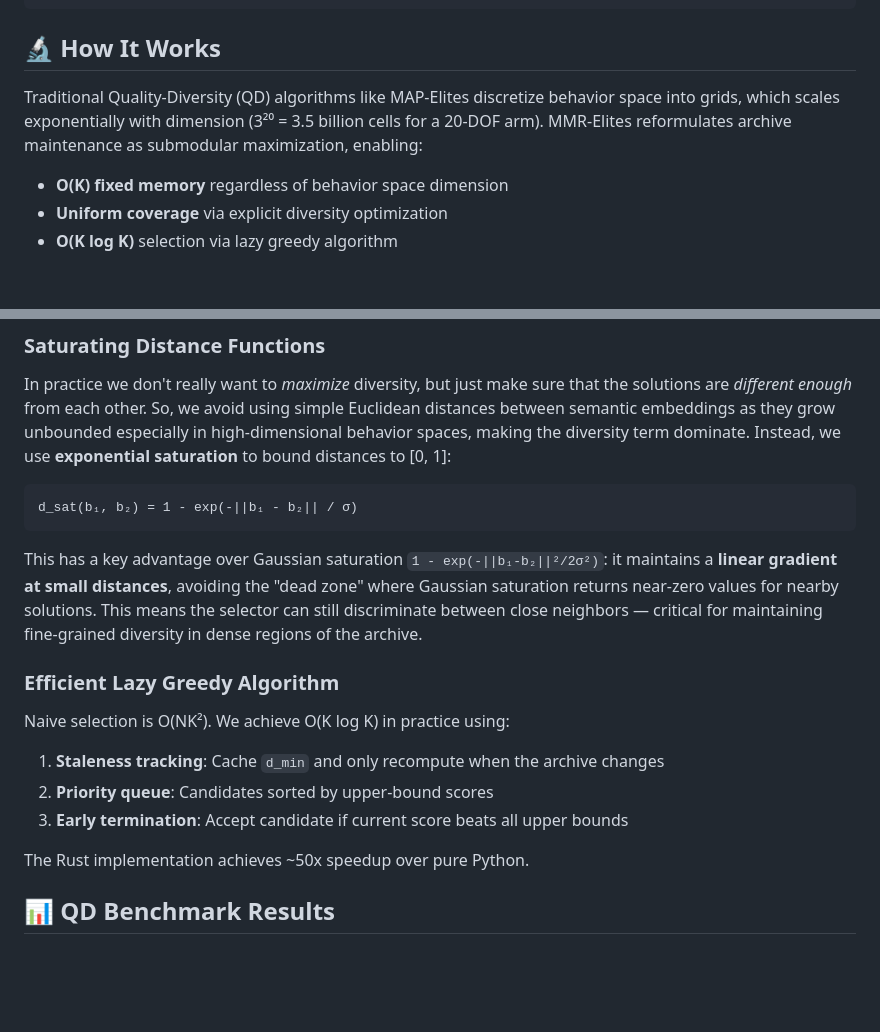
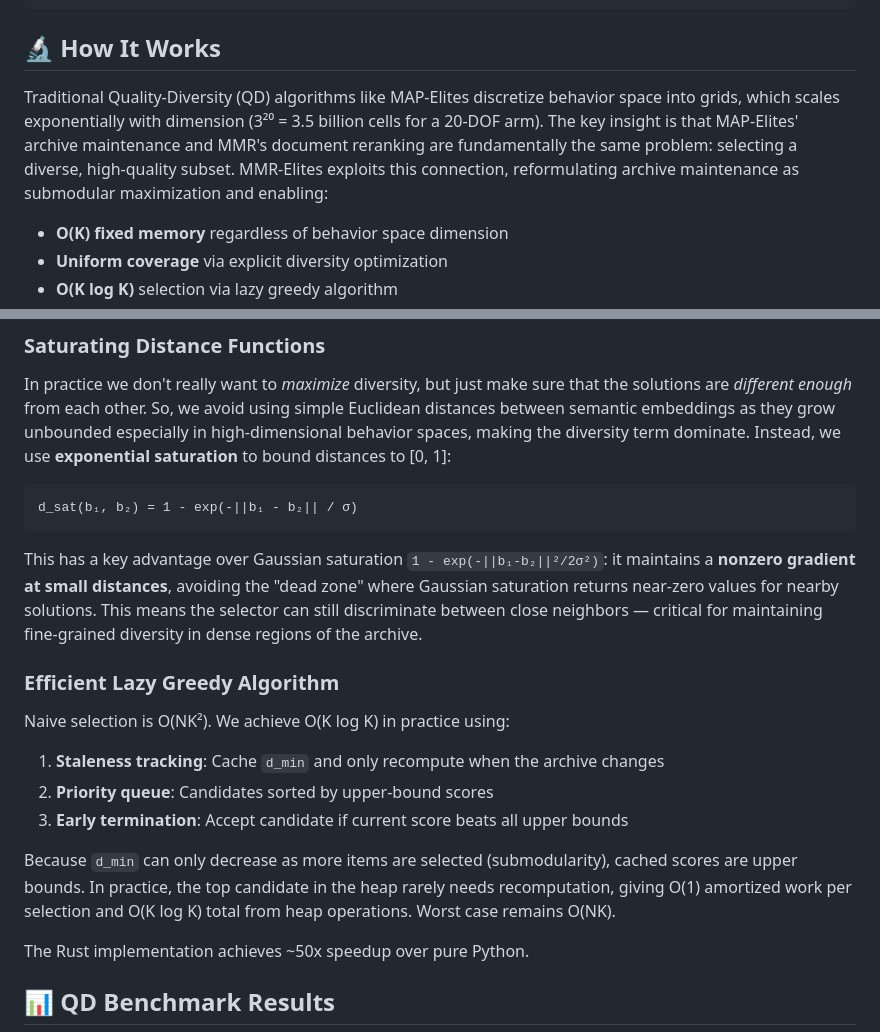
Before and after one commit to aaholmes/mmr-elites, a Markdown page: README.md, 2 parts joined by grey strips. GitHub-like rendering; blank space fills up the shorter version.

Commit message:
README: explain key insight bridging QD and IR; clarify lazy greedy complexity; fix gradient terminology

````diff
--- a/README.md
+++ b/README.md
@@ -30,7 +30,7 @@ python examples/llm_response_selection.py
 
 ## 🔬 How It Works
 
-Traditional Quality-Diversity (QD) algorithms like MAP-Elites discretize behavior space into grids, which scales exponentially with dimension (3²⁰ = 3.5 billion cells for a 20-DOF arm). MMR-Elites reformulates archive maintenance as submodular maximization, enabling:
+Traditional Quality-Diversity (QD) algorithms like MAP-Elites discretize behavior space into grids, which scales exponentially with dimension (3²⁰ = 3.5 billion cells for a 20-DOF arm). The key insight is that MAP-Elites' archive maintenance and MMR's document reranking are fundamentally the same problem: selecting a diverse, high-quality subset. MMR-Elites exploits this connection, reformulating archive maintenance as submodular maximization and enabling:
 - **O(K) fixed memory** regardless of behavior space dimension
 - **Uniform coverage** via explicit diversity optimization
 - **O(K log K)** selection via lazy greedy algorithm
@@ -57,7 +57,7 @@ In practice we don't really want to *maximize* diversity, but just make sure tha
 d_sat(b₁, b₂) = 1 - exp(-||b₁ - b₂|| / σ)
 ```
 
-This has a key advantage over Gaussian saturation `1 - exp(-||b₁-b₂||²/2σ²)`: it maintains a **linear gradient at small distances**, avoiding the "dead zone" where Gaussian saturation returns near-zero values for nearby solutions. This means the selector can still discriminate between close neighbors — critical for maintaining fine-grained diversity in dense regions of the archive.
+This has a key advantage over Gaussian saturation `1 - exp(-||b₁-b₂||²/2σ²)`: it maintains a **nonzero gradient at small distances**, avoiding the "dead zone" where Gaussian saturation returns near-zero values for nearby solutions. This means the selector can still discriminate between close neighbors — critical for maintaining fine-grained diversity in dense regions of the archive.
 
 ### Efficient Lazy Greedy Algorithm
 
@@ -66,6 +66,8 @@ Naive selection is O(NK²). We achieve O(K log K) in practice using:
 1. **Staleness tracking**: Cache `d_min` and only recompute when the archive changes
 2. **Priority queue**: Candidates sorted by upper-bound scores
 3. **Early termination**: Accept candidate if current score beats all upper bounds
+
+Because `d_min` can only decrease as more items are selected (submodularity), cached scores are upper bounds. In practice, the top candidate in the heap rarely needs recomputation, giving O(1) amortized work per selection and O(K log K) total from heap operations. Worst case remains O(NK).
 
 The Rust implementation achieves ~50x speedup over pure Python.
 
````
